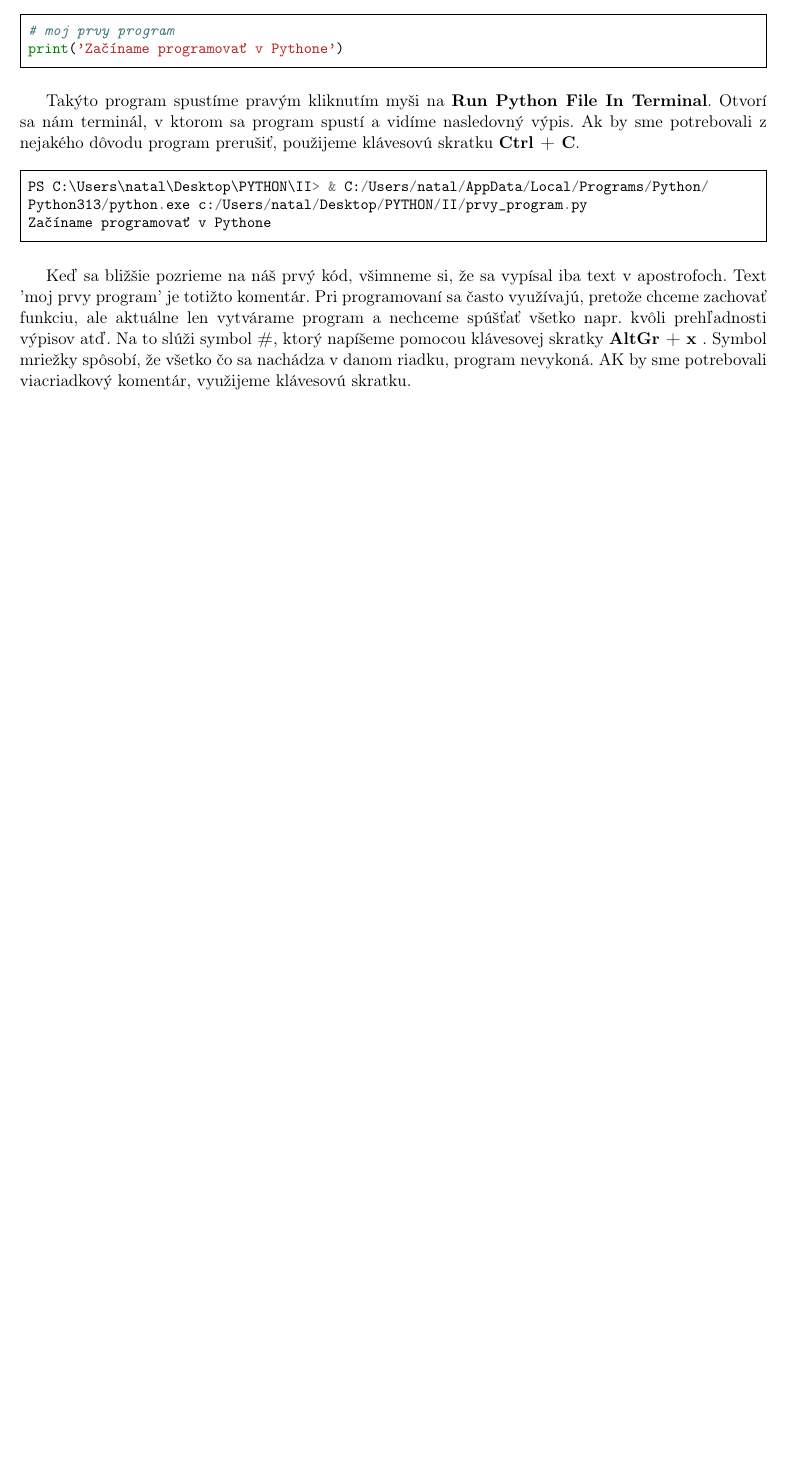
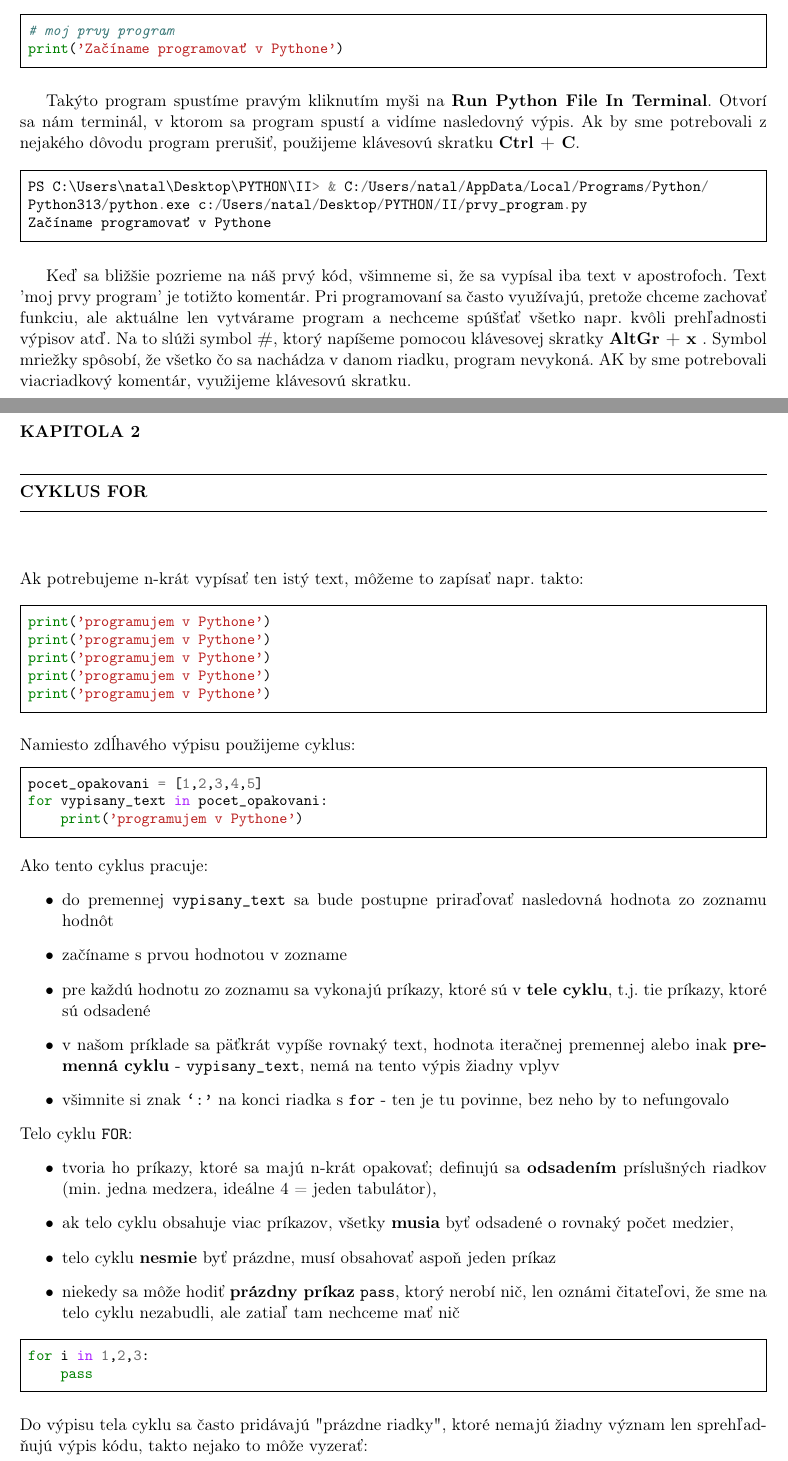
Before and after one commit to PetrilovaLia/TexStudio, a LaTeX document (skripta_PYTHON.tex): part of page 4 of 4 before the commit and two parts of pages 4 and 5 of 7 after it, the two joined at a grey line, cut so that both start at the same text, the shorter picture padded with empty space. Compiled offline with pdfLaTeX.

Commit message:
Update skripta_PYTHON.tex

```diff
--- a/skripta_PYTHON.tex
+++ b/skripta_PYTHON.tex
@@ -195,4 +195,64 @@
 
 	Keď sa bližšie pozrieme na náš prvý kód, všimneme si, že sa vypísal iba text v apostrofoch. Text 'moj prvy program' je totižto komentár. Pri programovaní sa často využívajú, pretože chceme zachovať funkciu, ale aktuálne len vytvárame program a nechceme spúšťať všetko napr. kvôli prehľadnosti výpisov atď. Na to slúži symbol \textbf{\#}, ktorý napíšeme pomocou klávesovej skratky \textbf{AltGr + x }. Symbol mriežky spôsobí, že všetko čo sa nachádza v danom riadku, program nevykoná. AK by sme potrebovali viacriadkový komentár, využijeme klávesovú skratku.
 
+	\chapter{CYKLUS FOR}
 
+	Ak potrebujeme n-krát vypísať ten istý text, môžeme to zapísať napr. takto:
+
+	\begin{minted}[frame=single,framesep=5pt]{python}
+		print('programujem v Pythone')
+		print('programujem v Pythone')
+		print('programujem v Pythone')
+		print('programujem v Pythone')
+		print('programujem v Pythone')
+	\end{minted}
+
+	\noindent Namiesto zdĺhavého výpisu použijeme cyklus:
+	\begin{minted}[frame=single,framesep=5pt]{python}
+		pocet_opakovani = [1,2,3,4,5]
+		for vypisany_text in pocet_opakovani:
+		    print('programujem v Pythone')
+	\end{minted}
+
+	\noindent Ako tento cyklus pracuje:
+	\begin{itemize}
+		\item do premennej \texttt{vypisany\_text} sa bude postupne priraďovať nasledovná hodnota zo zoznamu hodnôt
+		\item začíname s prvou hodnotou v zozname
+		\item pre každú hodnotu zo zoznamu sa vykonajú príkazy, ktoré sú v \textbf{tele cyklu}, t.j. tie príkazy, ktoré sú odsadené
+		\item v našom príklade sa päťkrát vypíše rovnaký text, hodnota iteračnej premennej alebo inak \textbf{premenná cyklu} - \texttt{vypisany\_text}, nemá
+		na tento výpis žiadny vplyv
+		\item všimnite si znak \texttt{‘:’} na konci riadka s \texttt{for} - ten je tu povinne, bez neho by to nefungovalo
+	\end{itemize}
+
+	\noindent Telo cyklu \texttt{FOR}:
+	\begin{itemize}
+		\item tvoria ho príkazy, ktoré sa majú n-krát opakovať; definujú sa \textbf{odsadením} príslušných riadkov (min. jedna medzera, ideálne 4 = jeden tabulátor),
+
+		\item ak telo cyklu obsahuje viac príkazov, všetky \textbf{musia} byť odsadené o rovnaký počet medzier,
+
+		\item telo cyklu \textbf{nesmie} byť prázdne, musí obsahovať aspoň jeden príkaz
+
+		\item niekedy sa môže hodiť \textbf{prázdny príkaz} \texttt{pass}, ktorý nerobí nič, len oznámi čitateľovi, že sme na telo cyklu
+		nezabudli, ale zatiaľ tam nechceme mať nič
+
+	\end{itemize}
+
+	\begin{minted}[frame=single,framesep=5pt]{python}
+		for i in 1,2,3:
+		    pass
+	\end{minted}
+
+	\noindent Do výpisu tela cyklu sa často pridávajú "prázdne riadky", ktoré nemajú žiadny význam len sprehľadňujú výpis kódu, takto nejako to môže vyzerať:
+
+	\begin{minted}[frame=single,framesep=5pt]{python}
+		for vypis in 1, 1, 1:
+		    print('programujem v Pythone')
+		    print('~~~~~~~~~~~~~~~~~~~~~')
+
+		programujem v Pythone
+		~~~~~~~~~~~~~~~~~~~~~
+		programujem v Pythone
+		~~~~~~~~~~~~~~~~~~~~~
+		programujem v Pythone
+		~~~~~~~~~~~~~~~~~~~~~
+	\end{minted}
@@ -198,0 +264 @@
+		    print('programujem v Pythone')
```
Also changed, not shown: skripta_PYTHON.tex (91 more changed lines).
